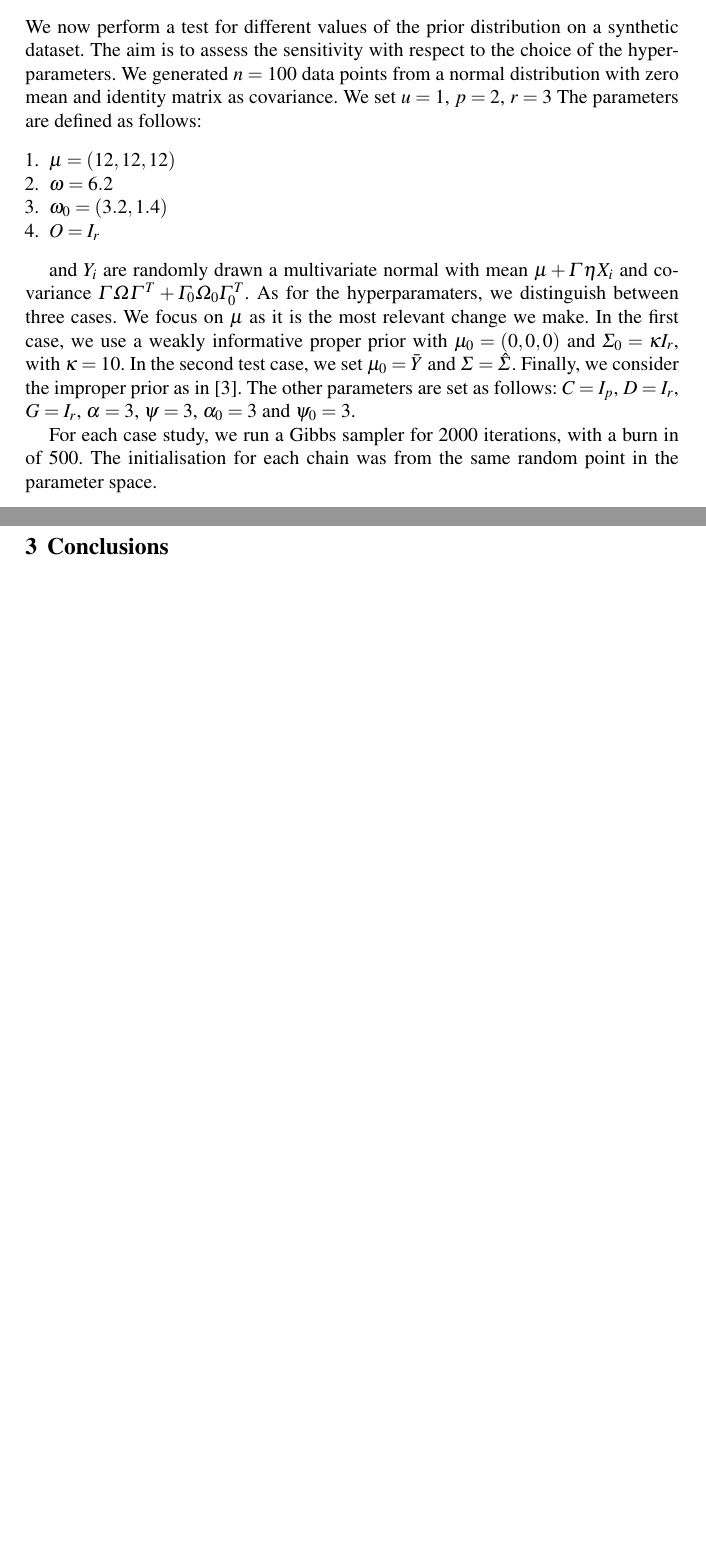
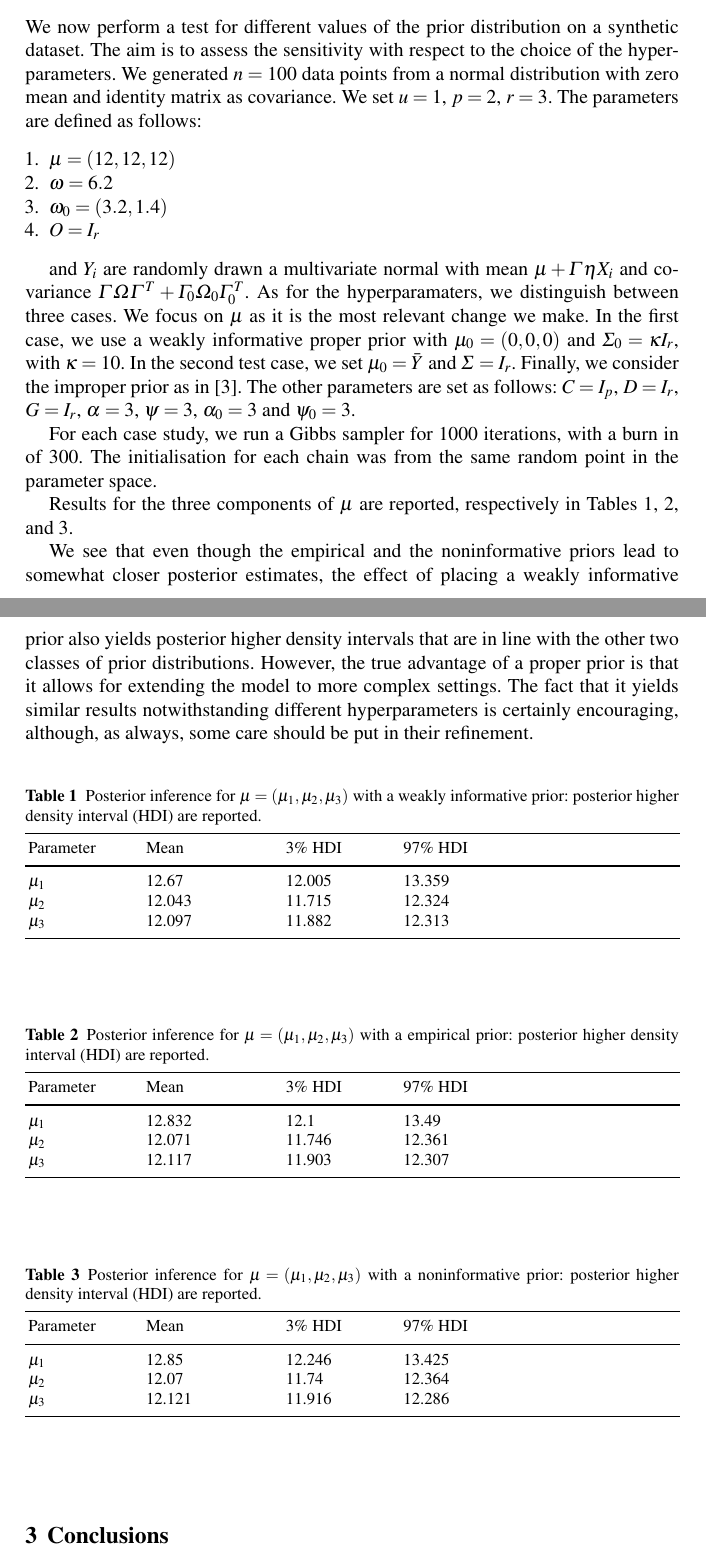
Before and after one commit to mascaretti/sis-2022, a LaTeX document (reports/author.tex): two parts of pages 4 and 5 of 5 before the commit and two parts of pages 4 and 5 of 6 after it, joined at a grey line, cut so that both start at the same text, the shorter picture padded with empty space. Compiled offline with pdfLaTeX.

Commit message:
add final report

```diff
--- a/reports/author.tex
+++ b/reports/author.tex
@@ -238,14 +239,79 @@ hyperparamaters, we distinguish between three cases. We focus on $\mu$
 as it is the most relevant change we make. In the first case, we use a
 weakly informative proper prior with $\mu_0 = \left( 0, 0, 0 \right)$
 and $\Sigma_0 = \kappa I_r$, with $\kappa = 10$. In the second test
-case, we set $\mu_0 = \bar{Y}$ and $\Sigma = \hat{\Sigma}$. Finally,
+case, we set $\mu_0 = \bar{Y}$ and $\Sigma = I_{r}$. Finally,
 we consider the improper prior as in
 \cite{khareBayesianApproachEnvelope2017}. The other parameters are set
 as follows: $C = I_p$, $D = I_r$, $G = I_r$, $\alpha = 3$, $\psi = 3$, $\alpha_0 = 3$ and $\psi_0 = 3$.
 
-For each case study, we run a Gibbs sampler for 2000 iterations, with
-a burn in of 500. The initialisation for each chain was from the same
+For each case study, we run a Gibbs sampler for 1000 iterations, with
+a burn in of 300. The initialisation for each chain was from the same
 random point in the parameter space.
+
+Results for the three components of $\mu$ are reported, respectively
+in Tables \ref{tab:1}, \ref{tab:2}, and \ref{tab:3}.
+
+We see that even though the empirical and the noninformative priors
+lead to somewhat closer posterior estimates, the effect of placing a
+weakly informative prior also yields posterior higher density
+intervals that are in line with the other two classes of prior
+distributions. However, the true advantage of a proper prior is that
+it allows for extending the model to more complex settings. The fact
+that it yields similar results notwithstanding different
+hyperparameters is certainly encouraging, although, as always, some
+care should be put in their refinement.
+
+\begin{table}
+\caption{Posterior inference for $\mu = \left( \mu_{1}, \mu_{2}, \mu_{3} \right)$ with a weakly informative prior: posterior higher density interval (HDI) are reported.}
+\label{tab:1}       % Give a unique label
+%
+% Follow this input for your own table layout
+%
+\begin{tabular}{p{2cm}p{2.4cm}p{2cm}p{4.9cm}}
+\hline\noalign{\smallskip}
+Parameter & Mean & 3\% HDI & 97\% HDI \\
+\noalign{\smallskip}\svhline\noalign{\smallskip}
+$\mu_{1}$ & 12.67  & 12.005 & 13.359 \\
+$\mu_2$ & 12.043 & 11.715 & 12.324\\
+$\mu_3$ & 12.097  & 11.882 & 12.313 \\
+\noalign{\smallskip}\hline\noalign{\smallskip}
+\end{tabular}
+\end{table}
+
+\begin{table}
+\caption{Posterior inference for $\mu = \left( \mu_{1}, \mu_{2}, \mu_{3}\right)$ with a empirical prior: posterior higher density interval (HDI) are reported.}
+\label{tab:2}       % Give a unique label
+%
+% Follow this input for your own table layout
+%
+\begin{tabular}{p{2cm}p{2.4cm}p{2cm}p{4.9cm}}
+\hline\noalign{\smallskip}
+Parameter & Mean & 3\% HDI & 97\% HDI \\
+\noalign{\smallskip}\svhline\noalign{\smallskip}
+$\mu_{1}$ & 12.832  & 12.1 & 13.49 \\
+$\mu_2$ & 12.071 & 11.746 & 12.361\\
+$\mu_3$ & 12.117  & 11.903 & 12.307 \\
+\noalign{\smallskip}\hline\noalign{\smallskip}
+\end{tabular}
+\end{table}
+
+
+\begin{table}
+\caption{Posterior inference for $\mu = \left( \mu_{1}, \mu_{2}, \mu_{3}\right)$ with a noninformative prior: posterior higher density interval (HDI) are reported.}
+\label{tab:3}       % Give a unique label
+%
+% Follow this input for your own table layout
+%
+\begin{tabular}{p{2cm}p{2.4cm}p{2cm}p{4.9cm}}
+\hline\noalign{\smallskip}
+Parameter & Mean & 3\% HDI & 97\% HDI \\
+\noalign{\smallskip}\svhline\noalign{\smallskip}
+$\mu_{1}$ & 12.85  & 12.246 & 13.425 \\
+$\mu_2$ & 12.07 & 11.74 & 12.364\\
+$\mu_3$ & 12.121  & 11.916 & 12.286 \\
+\noalign{\smallskip}\hline\noalign{\smallskip}
+\end{tabular}
+\end{table}
 
 \section{Conclusions}
 In this work, we have constructed a proper prior distribution for a
```
Also changed, not shown: reports/Envelope.bib (+1 -1 lines), reports/author.bbl, reports/author.pdf, reports/figures/weak_mu_0.pdf (added), reports/figures/weak_mu_1.pdf (added), reports/figures/weak_mu_2.pdf (added), reports/author.tex (42 more changed lines), 5 other files.
